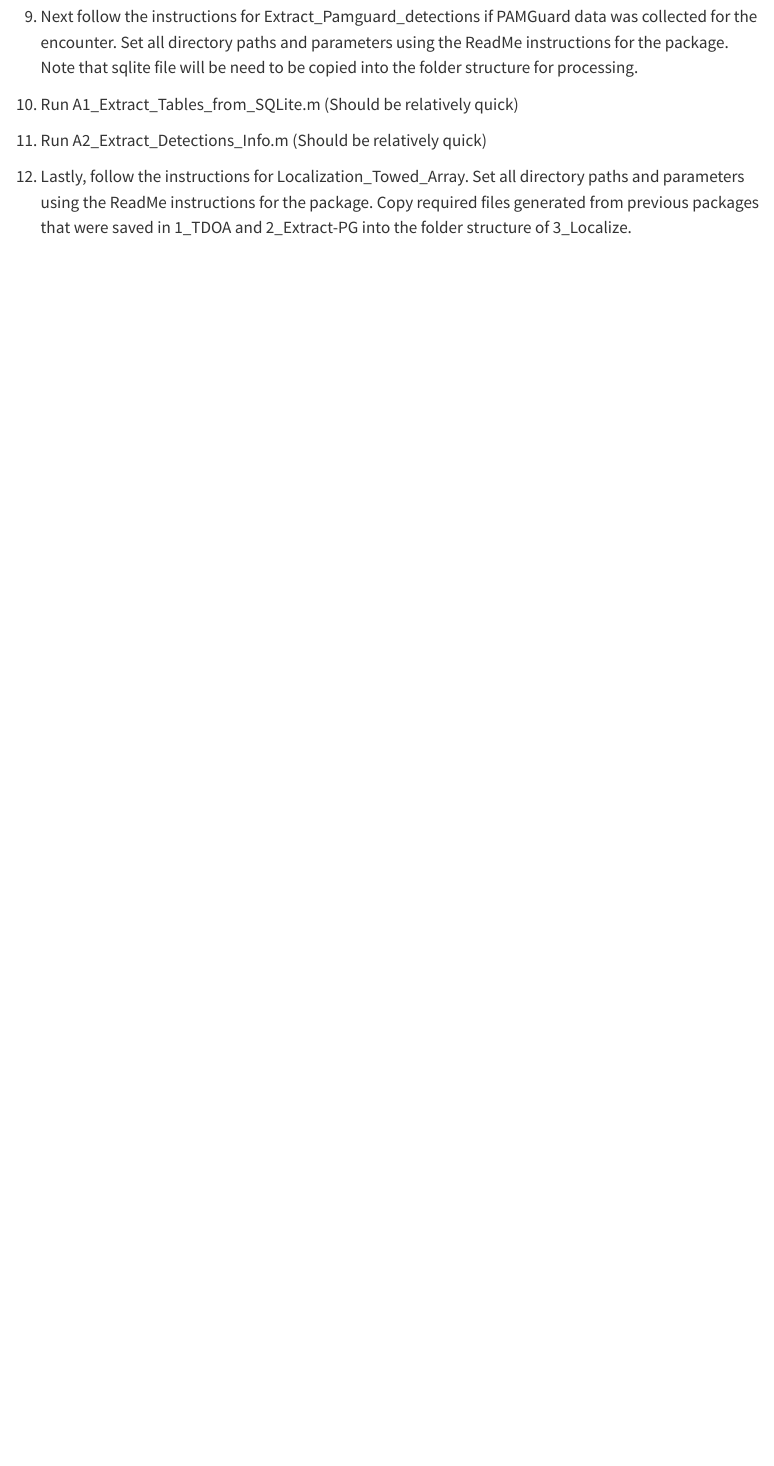
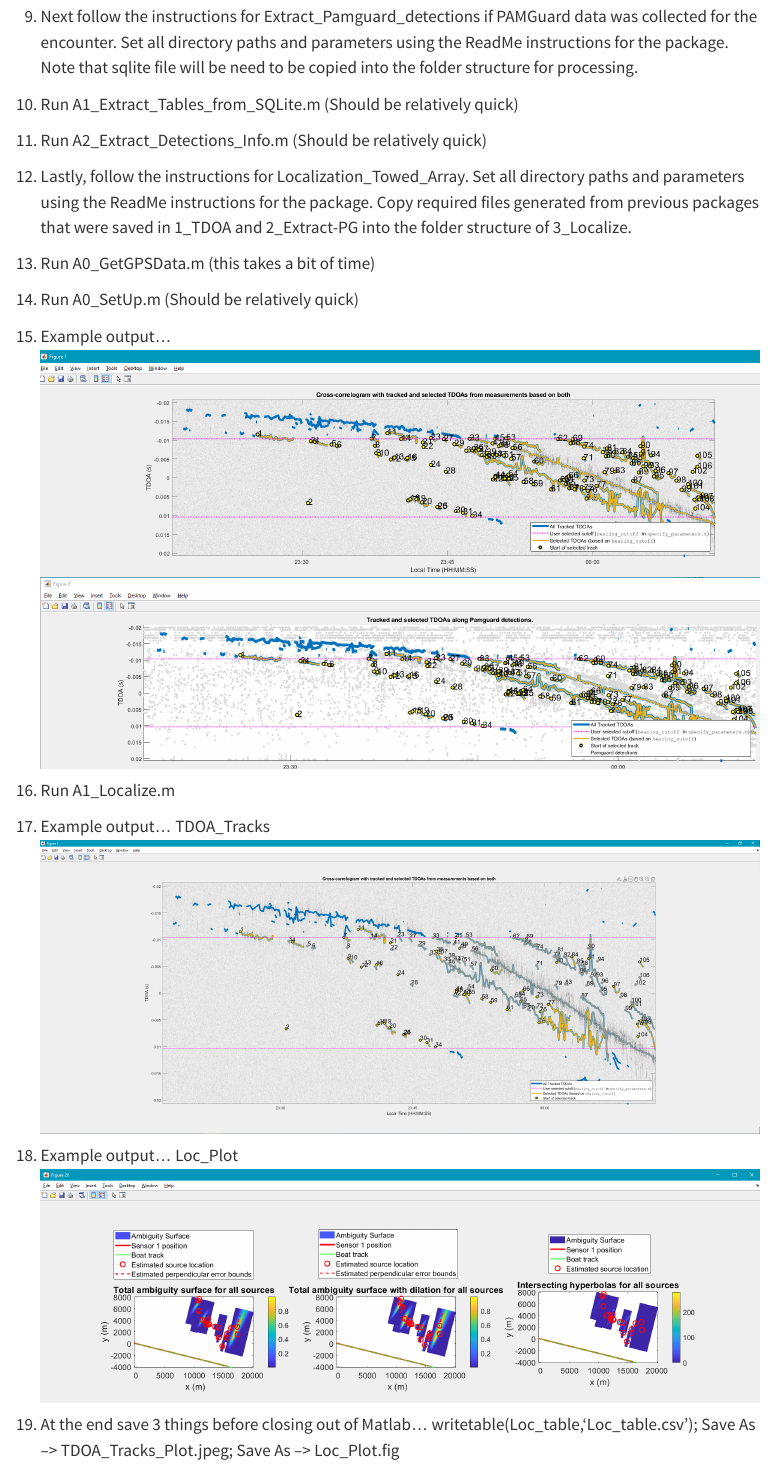
Before and after one commit to noaa-pifsc/CRP_PC_TowedArray, a Quarto document (content/Analysis_Methods.qmd): the page in a window 1100 px wide, from 1490 px down. Rendered offline with R 4.5, knitr and Pandoc in place of Quarto, with nearby package versions; menus at the side of the page are left out.

Commit message:
updated analysis methods

```diff
--- a/content/Analysis_Methods.qmd
+++ b/content/Analysis_Methods.qmd
@@ -35,3 +35,17 @@ title: Analysis Methods
 11. Run A2_Extract_Detections_Info.m (Should be relatively quick)
 
 12. Lastly, follow the instructions for Localization_Towed_Array. Set all directory paths and parameters using the ReadMe instructions for the package. Copy required files generated from previous packages that were saved in 1_TDOA and 2_Extract-PG into the folder structure of 3_Localize.
+
+13. Run A0_GetGPSData.m (this takes a bit of time)
+
+14. Run A0_SetUp.m (Should be relatively quick)
+
+15. Example output...![](/images/Localize_A0_Fig1-2.PNG)
+
+16. Run A1_Localize.m
+
+17. Example output... TDOA_Tracks![](/images/Localize_A1_FinalTracks.PNG)
+
+18. Example output... Loc_Plot![](/images/Localize_A1_FinalMap.PNG)
+
+19. At the end save 3 things before closing out of Matlab... writetable(Loc_table,'Loc_table.csv'); Save As –\> TDOA_Tracks_Plot.jpeg; Save As –\> Loc_Plot.fig
```
Also changed, not shown: images/Localize_A0_Fig1-2.PNG (added), images/Localize_A1_FinalMap.PNG (added), images/Localize_A1_FinalTracks.PNG (added).
